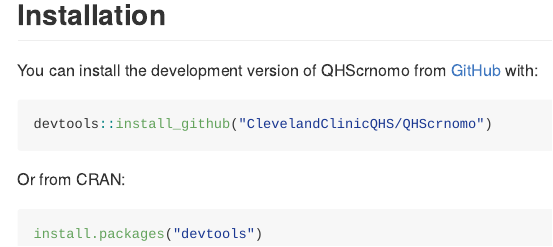
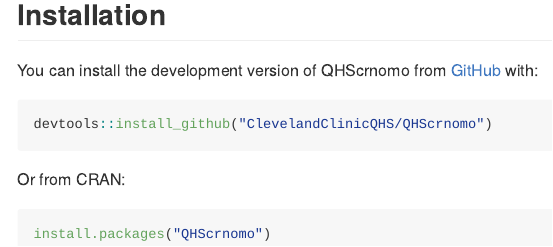
Before and after one commit to ClevelandClinicQHS/QHScrnomo, an R Markdown document (README.Rmd): the page in a window 1100 px wide, from 210 px down. The pictures show the output file README.md that the author committed with the source, drawn offline in the style of GitHub; badge pictures from the web are left out.

Commit message:
Updated README install directions

````diff
--- a/README.Rmd
+++ b/README.Rmd
@@ -35,5 +35,5 @@
 Or from CRAN:
 
 ``` r
-install.packages("devtools")
+install.packages("QHScrnomo")
 ```
````
Also changed, not shown: README.md.
